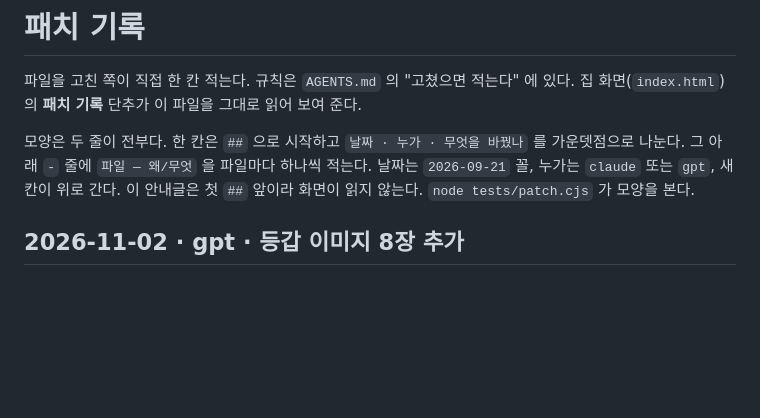
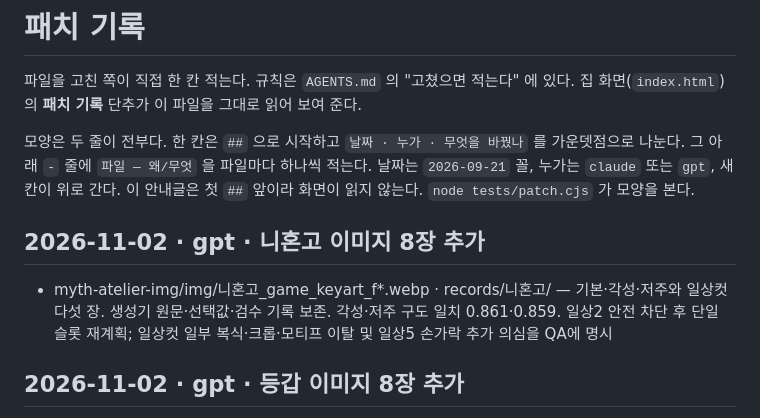
Before and after one commit to polos0117/myth-atelier, a Markdown page: docs/PATCH.md, the part around the change. Rendered like a GitHub page; blank space fills up the shorter version.

Commit message:
docs: 니혼고 8장 생성과 QA 기록

```diff
--- a/docs/PATCH.md
+++ b/docs/PATCH.md
@@ -11,6 +11,9 @@
 
 
 
+
+## 2026-11-02 · gpt · 니혼고 이미지 8장 추가
+- myth-atelier-img/img/니혼고_game_keyart_f*.webp · records/니혼고/ — 기본·각성·저주와 일상컷 다섯 장. 생성기 원문·선택값·검수 기록 보존. 각성·저주 구도 일치 0.861·0.859. 일상2 안전 차단 후 단일 슬롯 재계획; 일상컷 일부 복식·크롭·모티프 이탈 및 일상5 손가락 추가 의심을 QA에 명시
 
 ## 2026-11-02 · gpt · 등갑 이미지 8장 추가
 - myth-atelier-img/img/등갑_game_keyart_f*.webp · records/등갑/ — 기본·각성·저주와 일상컷 다섯 장. 생성기 원문·선택값·AI 검수를 함께 보존. 각성·저주 구도 일치 0.830·0.901; 메카 요소와 일부 일상컷 크롭·자세·의상 모티프의 계획 이탈은 검수 기록에 명시
```
